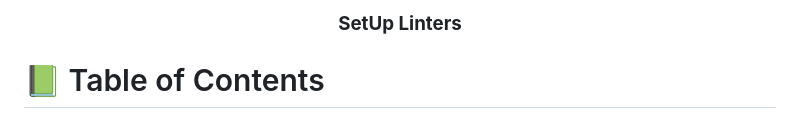
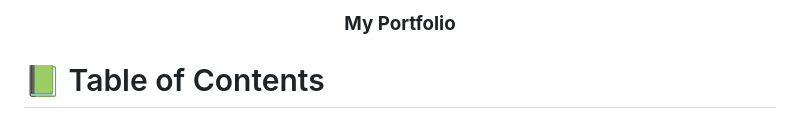
Before and after one commit to Lawmsangi/my-portfolio, a Markdown page: README.md, the part around the change. Rendered like a GitHub page.

```diff
--- a/README.md
+++ b/README.md
@@ -2,7 +2,7 @@
 
 <div align="center">
   <br/>
-  <h3><b>SetUp Linters</b></h3>
+  <h3><b>My Portfolio</b></h3>
 </div>
 
 <!-- TABLE OF CONTENTS -->
```
